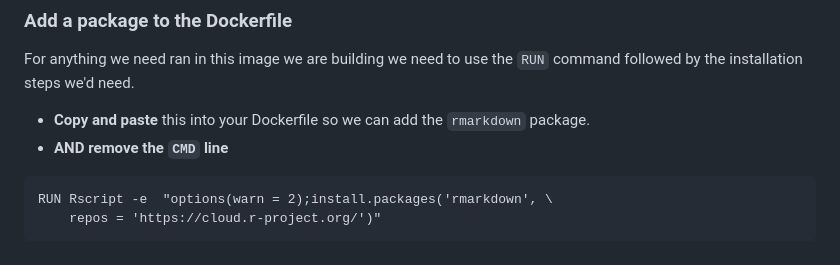
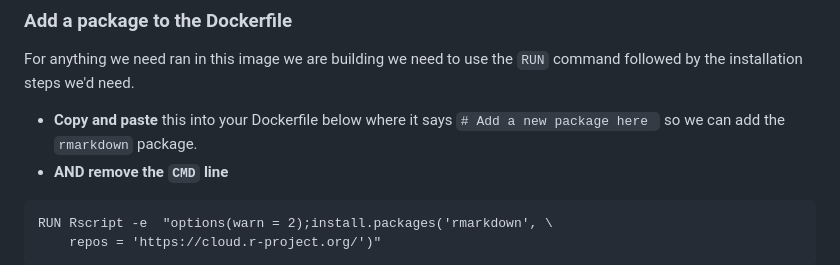
Before and after one commit to fhdsl/containers-for-scientists-sandbox, a Markdown page: activity-2-modify-a-docker-image/activity-2-instructions.md, the part around the change. Drawn GitHub-style.

Commit message:
Another minor edit

````diff
--- a/activity-2-modify-a-docker-image/activity-2-instructions.md
+++ b/activity-2-modify-a-docker-image/activity-2-instructions.md
@@ -36,7 +36,7 @@ We should have a message: `Yay! I built a Docker image` pop up upon building the
 
 For anything we need ran in this image we are building we need to use the `RUN` command followed by the installation steps we'd need.
 
-- **Copy and paste** this into your Dockerfile so we can add the `rmarkdown` package.
+- **Copy and paste** this into your Dockerfile below where it says `# Add a new package here ` so we can add the `rmarkdown` package.
 - **AND remove the `CMD` line**
 
 ```
````
